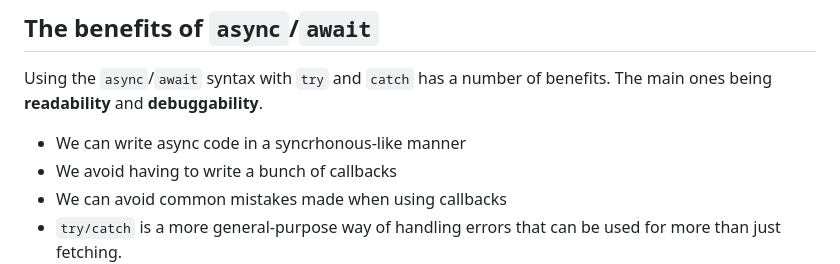
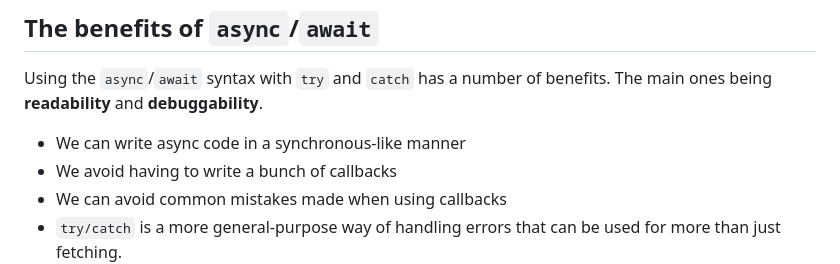
Before and after one commit to The-Marcy-Lab-School/3-0-3-async-await, a Markdown page: README.md, the part around the change. GitHub-like rendering.

```diff
--- a/README.md
+++ b/README.md
@@ -90,7 +90,7 @@ getPikachuData();
 ## The benefits of `async`/`await`
 
 Using the `async`/`await` syntax with `try` and `catch` has a number of benefits. The main ones being **readability** and **debuggability**.
-* We can write async code in a syncrhonous-like manner
+* We can write async code in a synchronous-like manner
 * We avoid having to write a bunch of callbacks
 * We can avoid common mistakes made when using callbacks
 * `try/catch` is a more general-purpose way of handling errors that can be used for more than just fetching.
```
